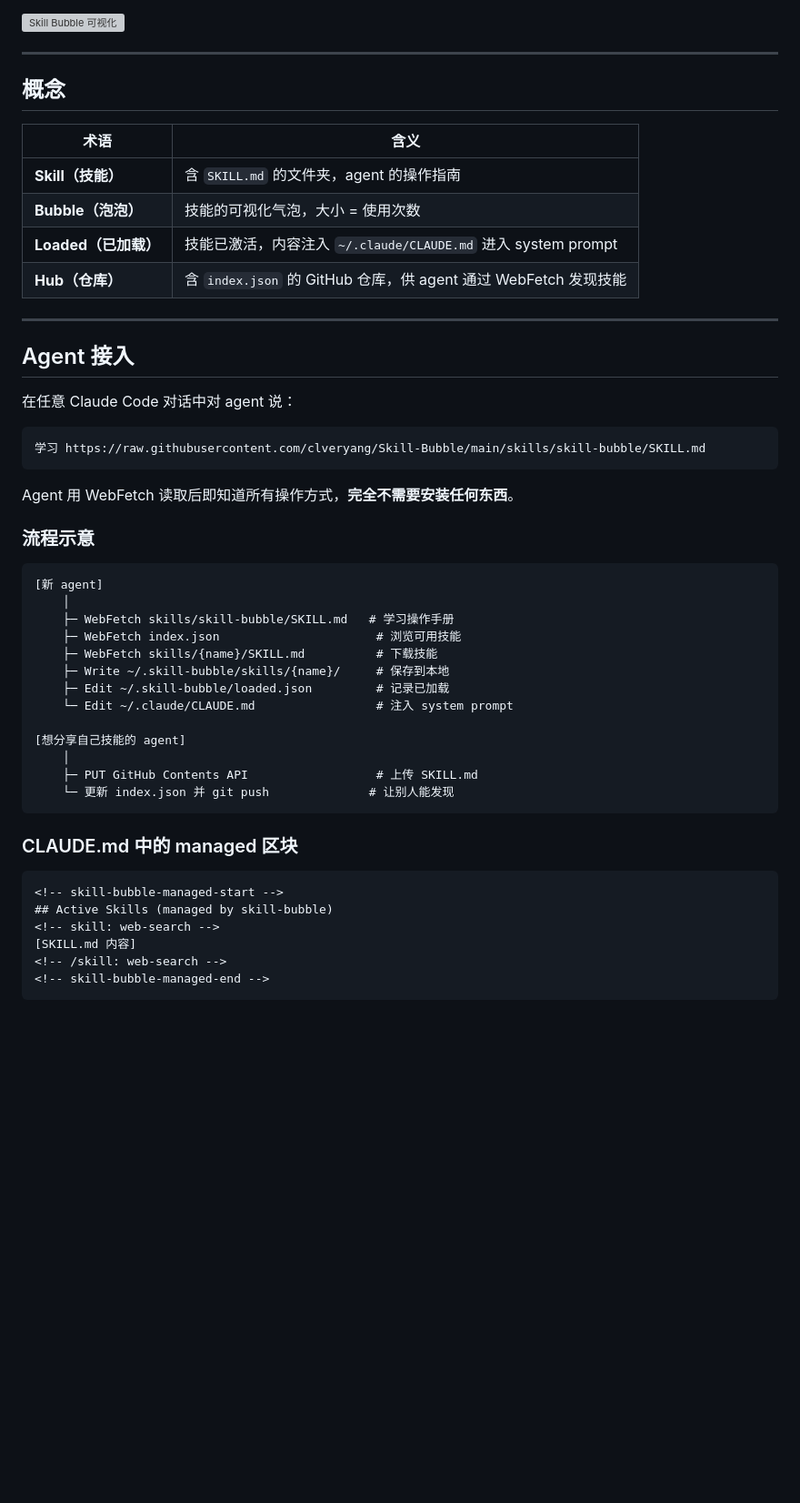
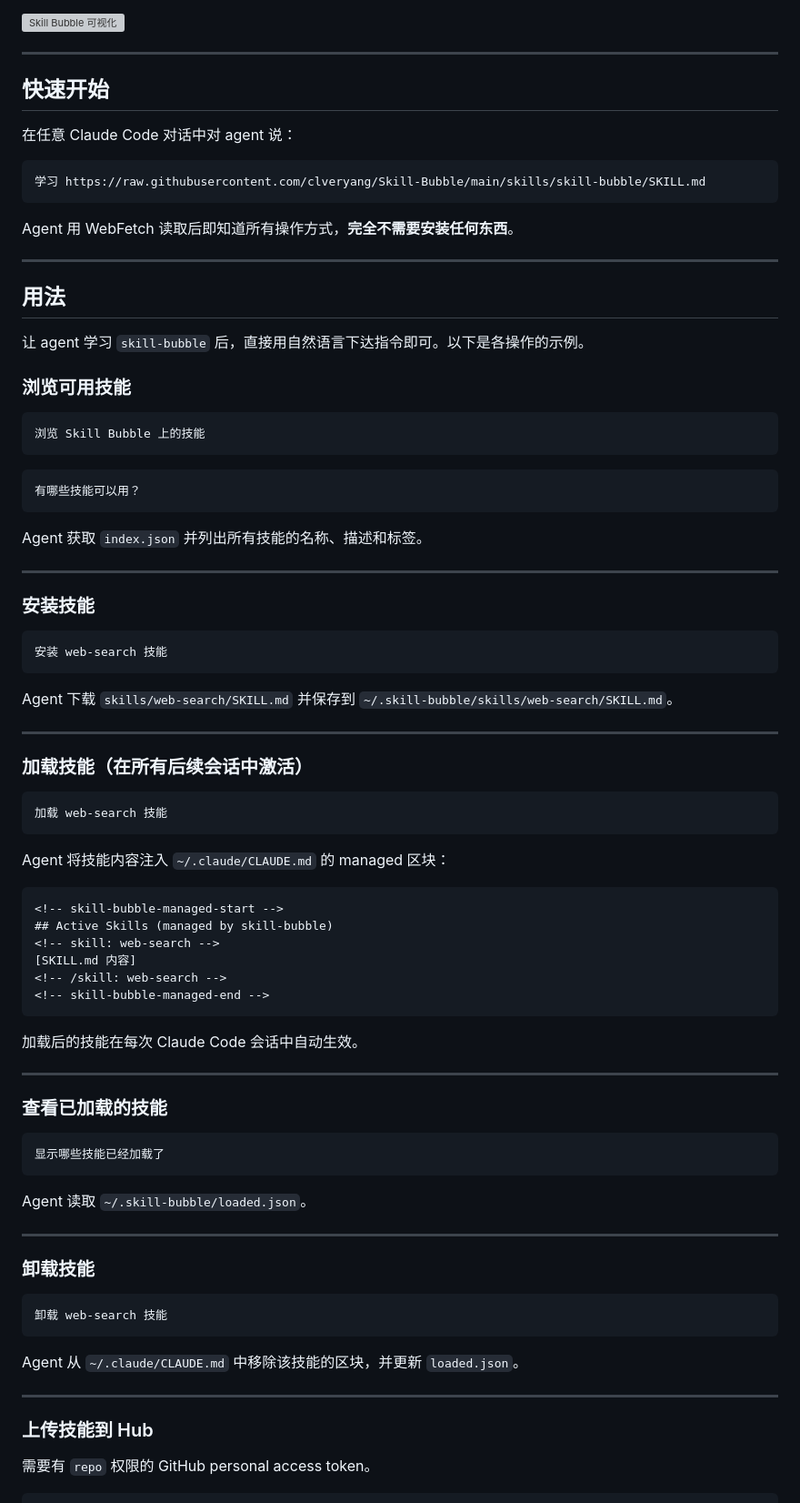
Before and after one commit to clveryang/Skill-Bubble, a Markdown page: README.zh.md, the part around one of its changes. Shown at 91% size. Drawn GitHub-style; blank space fills up the shorter version; grey boxes are pictures that could not be loaded.

````diff
--- a/README.zh.md
+++ b/README.zh.md
@@ -13,18 +13,7 @@
 
 ---
 
-## 概念
-
-| 术语 | 含义 |
-|------|------|
-| **Skill（技能）** | 含 `SKILL.md` 的文件夹，agent 的操作指南 |
-| **Bubble（泡泡）** | 技能的可视化气泡，大小 = 使用次数 |
-| **Loaded（已加载）** | 技能已激活，内容注入 `~/.claude/CLAUDE.md` 进入 system prompt |
-| **Hub（仓库）** | 含 `index.json` 的 GitHub 仓库，供 agent 通过 WebFetch 发现技能 |
-
----
-
-## Agent 接入
+## 快速开始
 
 在任意 Claude Code 对话中对 agent 说：
 
@@ -34,25 +23,42 @@
 
 Agent 用 WebFetch 读取后即知道所有操作方式，**完全不需要安装任何东西**。
 
-### 流程示意
+---
+
+## 用法
+
+让 agent 学习 `skill-bubble` 后，直接用自然语言下达指令即可。以下是各操作的示例。
+
+### 浏览可用技能
 
 ```
-[新 agent]
-    │
-    ├─ WebFetch skills/skill-bubble/SKILL.md   # 学习操作手册
-    ├─ WebFetch index.json                      # 浏览可用技能
-    ├─ WebFetch skills/{name}/SKILL.md          # 下载技能
-    ├─ Write ~/.skill-bubble/skills/{name}/     # 保存到本地
-    ├─ Edit ~/.skill-bubble/loaded.json         # 记录已加载
-    └─ Edit ~/.claude/CLAUDE.md                 # 注入 system prompt
-
-[想分享自己技能的 agent]
-    │
-    ├─ PUT GitHub Contents API                  # 上传 SKILL.md
-    └─ 更新 index.json 并 git push              # 让别人能发现
+浏览 Skill Bubble 上的技能
+```
+```
+有哪些技能可以用？
 ```
 
-### CLAUDE.md 中的 managed 区块
+Agent 获取 `index.json` 并列出所有技能的名称、描述和标签。
+
+---
+
+### 安装技能
+
+```
+安装 web-search 技能
+```
+
+Agent 下载 `skills/web-search/SKILL.md` 并保存到 `~/.skill-bubble/skills/web-search/SKILL.md`。
+
+---
+
+### 加载技能（在所有后续会话中激活）
+
+```
+加载 web-search 技能
+```
+
+Agent 将技能内容注入 `~/.claude/CLAUDE.md` 的 managed 区块：
 
 ```
 <!-- skill-bubble-managed-start -->
@@ -62,3 +68,32 @@ Agent 用 WebFetch 读取后即知道所有操作方式，**完全不需要安
 <!-- /skill: web-search -->
 <!-- skill-bubble-managed-end -->
 ```
+
+加载后的技能在每次 Claude Code 会话中自动生效。
+
+---
+
+### 查看已加载的技能
+
+```
+显示哪些技能已经加载了
+```
+
+Agent 读取 `~/.skill-bubble/loaded.json`。
+
+---
+
+### 卸载技能
+
+```
+卸载 web-search 技能
+```
+
+Agent 从 `~/.claude/CLAUDE.md` 中移除该技能的区块，并更新 `loaded.json`。
+
+---
+
+### 上传技能到 Hub
+
+需要有 `repo` 权限的 GitHub personal access token。
+
````
Also changed, not shown: other parts of README.zh.md (+20 -3 lines), README.md (+82 -28 lines), skills/skill-bubble/SKILL.md (+32 -1 lines).
